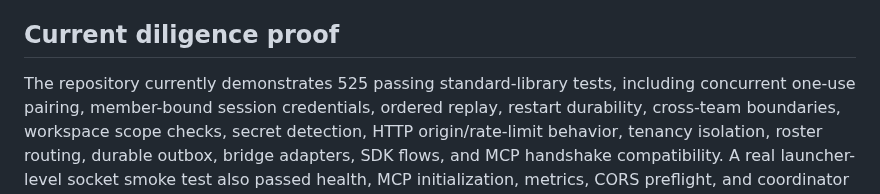
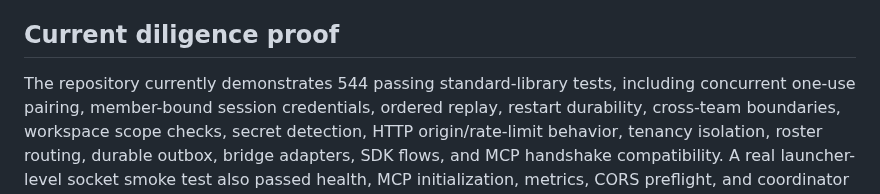
Before and after one commit to HyperionBurn/finalisma, a Markdown page: docs/YC_READINESS.md, the part around the change. GitHub-like rendering.

```diff
--- a/docs/YC_READINESS.md
+++ b/docs/YC_READINESS.md
@@ -20,7 +20,7 @@ blocked implementation that needs a second agent.
 
 ## Current diligence proof
 
-The repository currently demonstrates 525 passing standard-library tests,
+The repository currently demonstrates 544 passing standard-library tests,
 including concurrent one-use pairing, member-bound session credentials,
 ordered replay, restart durability, cross-team boundaries, workspace scope
 checks, secret detection, HTTP origin/rate-limit behavior, tenancy isolation,
```
Also changed, not shown: docs/EMAIL_DELIVERY.md (added, +126 -0 lines), docs/YC_APPLICATION.md (+1 -1 lines).
